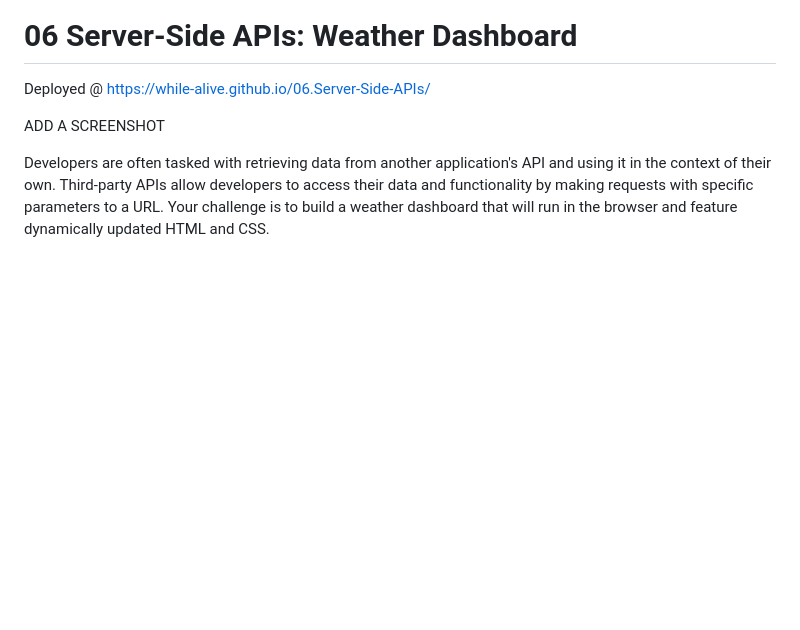
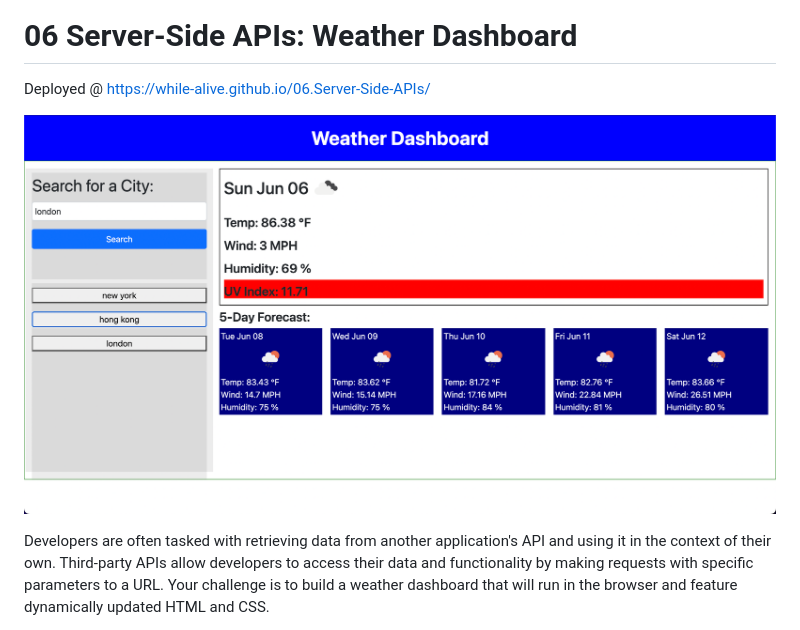
Before and after one commit to its-jefe/Weather-Dashboard, a Markdown page: README.md, the part around the change. Drawn GitHub-style; pictures changed too: assets/ScreenShot.png (added); blank space fills up the shorter version.

```diff
--- a/README.md
+++ b/README.md
@@ -2,7 +2,7 @@
 
 Deployed @ https://while-alive.github.io/06.Server-Side-APIs/
 
-ADD A SCREENSHOT
+![deployed demo](./assets/ScreenShot.png)
 
 
 Developers are often tasked with retrieving data from another application's API and using it in the context of their own. Third-party APIs allow developers to access their data and functionality by making requests with specific parameters to a URL. Your challenge is to build a weather dashboard that will run in the browser and feature dynamically updated HTML and CSS.
```
